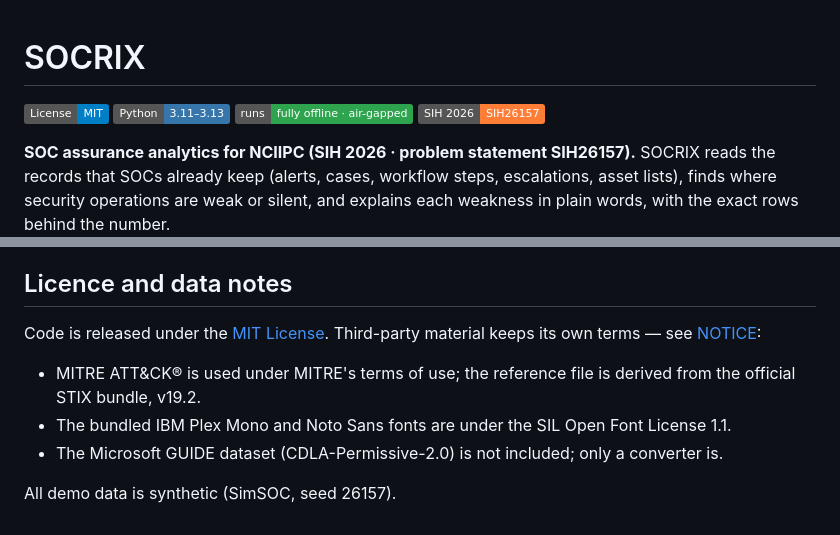
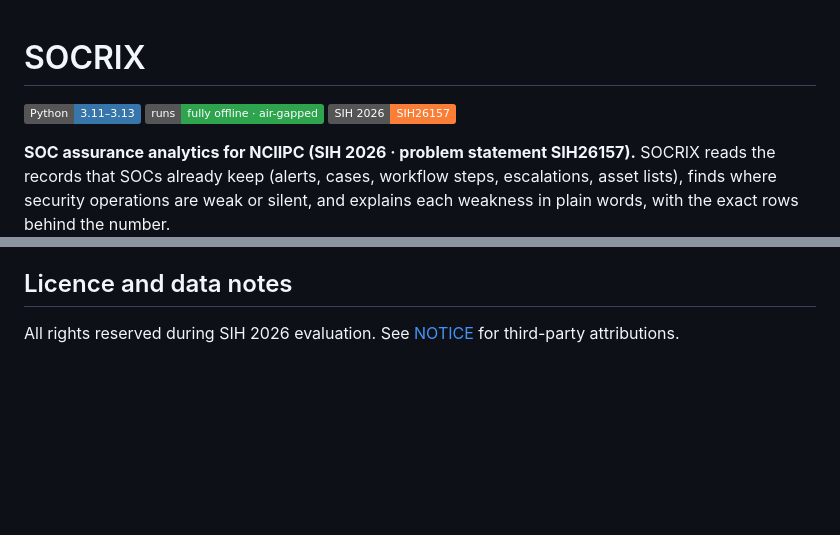
Before and after one commit to kabir-sinha/socrix, a Markdown page: README.md, 2 parts joined by grey strips. GitHub-like rendering; badges without logos; blank space fills up the shorter version.

Commit message:
README: remove MIT badge; licence section now all rights reserved during SIH 2026 evaluation

```diff
--- a/README.md
+++ b/README.md
@@ -1,6 +1,5 @@
 # SOCRIX
 
-[![License: MIT](https://img.shields.io/badge/License-MIT-blue.svg)](LICENSE)
 ![Python](https://img.shields.io/badge/Python-3.11%E2%80%933.13-3776AB?logo=python&logoColor=white)
 ![Offline](https://img.shields.io/badge/runs-fully%20offline%20%C2%B7%20air--gapped-2ea44f)
 ![SIH 2026](https://img.shields.io/badge/SIH%202026-SIH26157-orange)
@@ -95,10 +94,4 @@ Please report vulnerabilities privately — see [SECURITY.md](SECURITY.md). Do n
 
 ## Licence and data notes
 
-Code is released under the [MIT License](LICENSE). Third-party material keeps its own terms — see [NOTICE](NOTICE):
-
-- MITRE ATT&CK® is used under MITRE's terms of use; the reference file is derived from the official STIX bundle, v19.2.
-- The bundled IBM Plex Mono and Noto Sans fonts are under the SIL Open Font License 1.1.
-- The Microsoft GUIDE dataset (CDLA-Permissive-2.0) is not included; only a converter is.
-
-All demo data is synthetic (SimSOC, seed 26157).
+All rights reserved during SIH 2026 evaluation. See [NOTICE](NOTICE) for third-party attributions.
```
